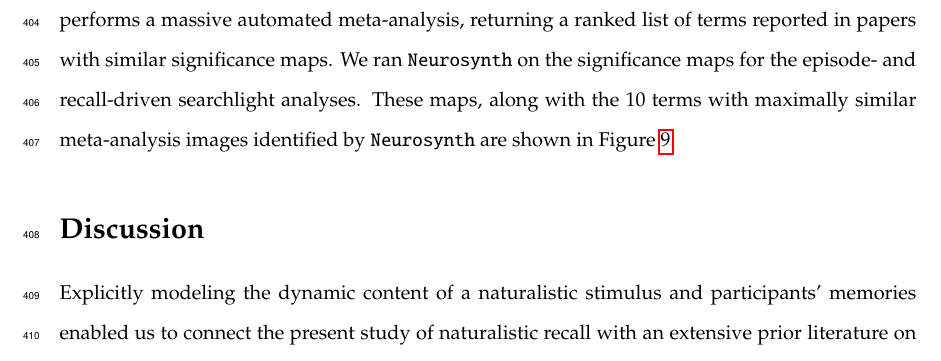
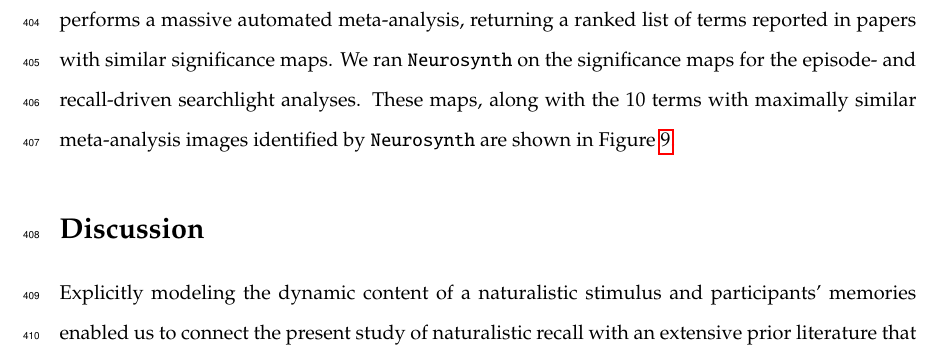
Before and after one commit to ContextLab/sherlock-topic-model-paper, a LaTeX paper (paper/main.tex): part of page 21 of 38, cut so that both start at the same text. Compiled offline with pdfLaTeX; a missing bibliography style is replaced by a similar one.

Commit message:
minor typo fixes

```diff
--- a/paper/main.tex
+++ b/paper/main.tex
@@ -159,7 +159,7 @@ The searchlight analyses described above yielded two distributed networks of bra
 \section*{Discussion}
 \label{sec:discussion}
 
-Explicitly modeling the dynamic content of a naturalistic stimulus and participants' memories enabled us to connect the present study of naturalistic recall with an extensive prior literature on using list-learning paradigms to study memory~\citep[for review see][]{Kaha12}, as in Figure~\ref{fig:list-learning}.  We found some similarities between how participants in the present study recounted a television episode and how participants typically recall memoized random word lists.  However, our broader claim is that word lists miss out on fundamental aspects of naturalistic memory more like the sort of memory we rely on in everyday life.  For example, there are no random word list analogs of character interactions, conceptual dependencies between temporally distant episode events, the sense of solving a mystery that pervades the \textit{Sherlock} episode, or the myriad other features of the episode that convey deep meaning.  Nevertheless, each of these properties affects how people process the ongoing episode as they are watching it, and how they remember it later.  The overarching goal of the present study is to characterize how the rich dynamics of the episode affect the rich behavioral and neural dynamics of how people remember it.
+Explicitly modeling the dynamic content of a naturalistic stimulus and participants' memories enabled us to connect the present study of naturalistic recall with an extensive prior literature that has used list-learning paradigms to study memory~\citep[for review see][]{Kaha12}, as in Figure~\ref{fig:list-learning}.  We found some similarities between how participants in the present study recounted a television episode and how participants typically recall memorized random word lists.  However, our broader claim is that word lists miss out on fundamental aspects of naturalistic memory more like the sort of memory we rely on in everyday life.  For example, there are no random word list analogs of character interactions, conceptual dependencies between temporally distant episode events, the sense of solving a mystery that pervades the \textit{Sherlock} episode, or the myriad other features of the episode that convey deep meaning.  Nevertheless, each of these properties affects how people process the ongoing episode as they are watching it, and how they remember it later.  The overarching goal of the present study is to characterize how the rich dynamics of the episode affect the rich behavioral and neural dynamics of how people remember it.
 
 Our work casts remembering as reproducing (behaviorally and neurally) the topic trajectory, or ``shape,'' of an experience.  When we characterized memory for a television episode using this framework, we found that every participant's recounting of the episode recapitulated the low spatial frequency details of the shape of its trajectory through topic space.  We termed this narrative scaffolding the episode's \textit{essence}.  Where participants' behaviors varied most was in their tendencies to recount specific low-level details from each episode event.  Geometrically, this appears as high spatial frequency distortions in participants' recall trajectories relative to the trajectory of the original episode.  We developed metrics to characterize the precision (recovery of any and all event-level information) and distinctiveness (recovery of event-specific information).  We also used word cloud visualizations to interpret the details of these event-level distortions.
 
```
